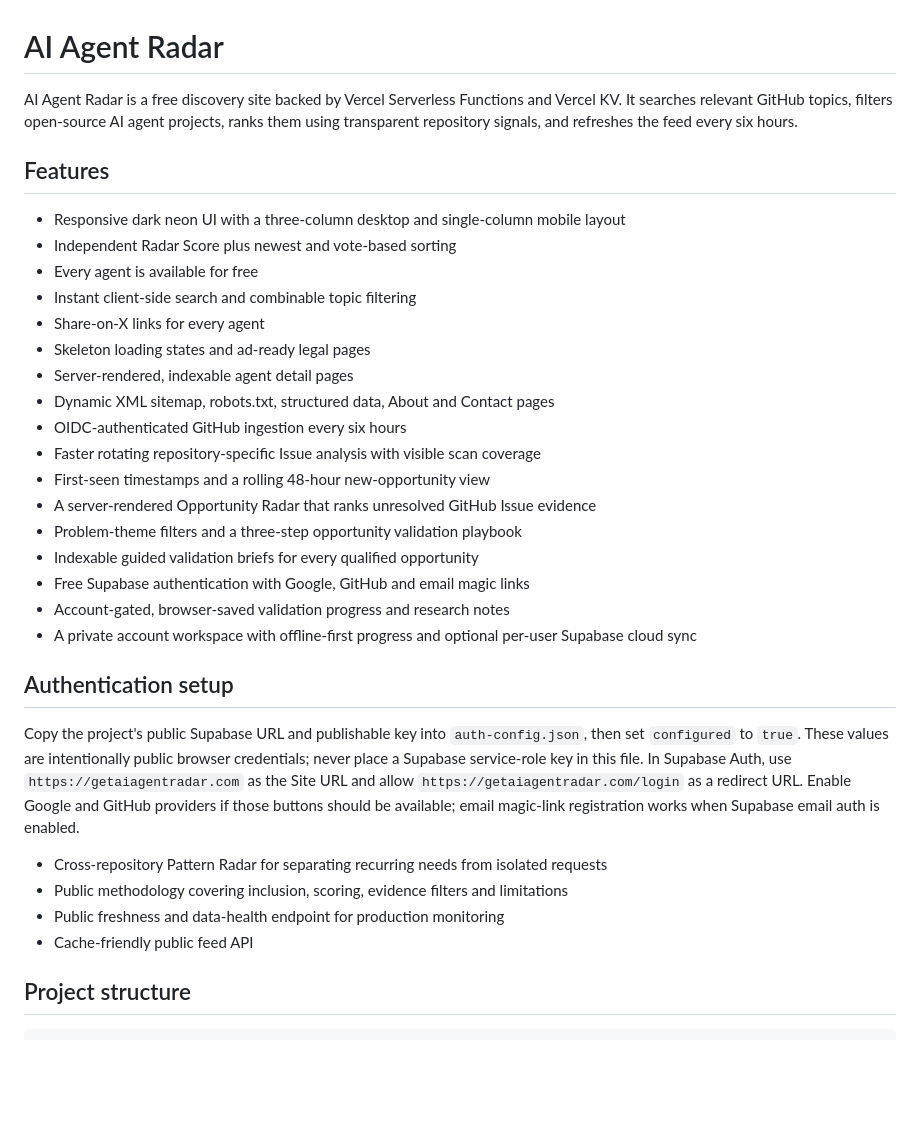
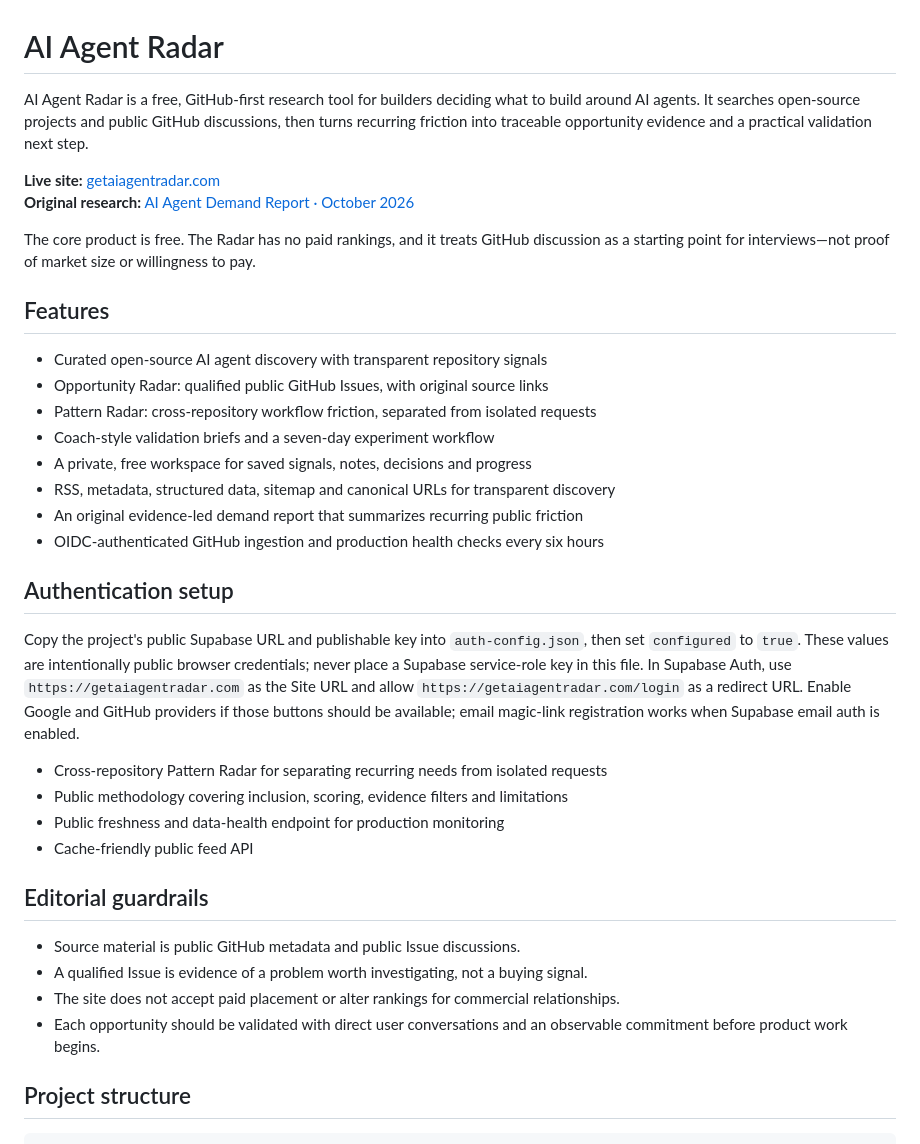
Before and after one commit to YUQI1394/ai-agent-radar, a Markdown page: README.md, the part around the change. Drawn GitHub-style; blank space fills up the shorter version.

Commit message:
docs: clarify GitHub-first demand research

```diff
--- a/README.md
+++ b/README.md
@@ -1,26 +1,22 @@
 # AI Agent Radar
 
-AI Agent Radar is a free discovery site backed by Vercel Serverless Functions and Vercel KV. It searches relevant GitHub topics, filters open-source AI agent projects, ranks them using transparent repository signals, and refreshes the feed every six hours.
+AI Agent Radar is a free, GitHub-first research tool for builders deciding what to build around AI agents. It searches open-source projects and public GitHub discussions, then turns recurring friction into traceable opportunity evidence and a practical validation next step.
+
+**Live site:** [getaiagentradar.com](https://getaiagentradar.com)
+**Original research:** [AI Agent Demand Report · October 2026](https://getaiagentradar.com/ai-agent-demand-report)
+
+The core product is free. The Radar has no paid rankings, and it treats GitHub discussion as a starting point for interviews—not proof of market size or willingness to pay.
 
 ## Features
 
-- Responsive dark neon UI with a three-column desktop and single-column mobile layout
-- Independent Radar Score plus newest and vote-based sorting
-- Every agent is available for free
-- Instant client-side search and combinable topic filtering
-- Share-on-X links for every agent
-- Skeleton loading states and ad-ready legal pages
-- Server-rendered, indexable agent detail pages
-- Dynamic XML sitemap, robots.txt, structured data, About and Contact pages
-- OIDC-authenticated GitHub ingestion every six hours
-- Faster rotating repository-specific Issue analysis with visible scan coverage
-- First-seen timestamps and a rolling 48-hour new-opportunity view
-- A server-rendered Opportunity Radar that ranks unresolved GitHub Issue evidence
-- Problem-theme filters and a three-step opportunity validation playbook
-- Indexable guided validation briefs for every qualified opportunity
-- Free Supabase authentication with Google, GitHub and email magic links
-- Account-gated, browser-saved validation progress and research notes
-- A private account workspace with offline-first progress and optional per-user Supabase cloud sync
+- Curated open-source AI agent discovery with transparent repository signals
+- Opportunity Radar: qualified public GitHub Issues, with original source links
+- Pattern Radar: cross-repository workflow friction, separated from isolated requests
+- Coach-style validation briefs and a seven-day experiment workflow
+- A private, free workspace for saved signals, notes, decisions and progress
+- RSS, metadata, structured data, sitemap and canonical URLs for transparent discovery
+- An original evidence-led demand report that summarizes recurring public friction
+- OIDC-authenticated GitHub ingestion and production health checks every six hours
 
 ## Authentication setup
 
@@ -29,6 +25,13 @@ Copy the project's public Supabase URL and publishable key into `auth-config.jso
 - Public methodology covering inclusion, scoring, evidence filters and limitations
 - Public freshness and data-health endpoint for production monitoring
 - Cache-friendly public feed API
+
+## Editorial guardrails
+
+- Source material is public GitHub metadata and public Issue discussions.
+- A qualified Issue is evidence of a problem worth investigating, not a buying signal.
+- The site does not accept paid placement or alter rankings for commercial relationships.
+- Each opportunity should be validated with direct user conversations and an observable commitment before product work begins.
 
 ## Project structure
 
```
